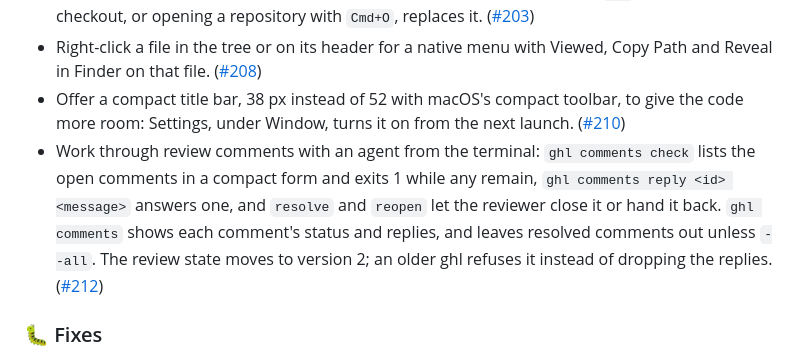
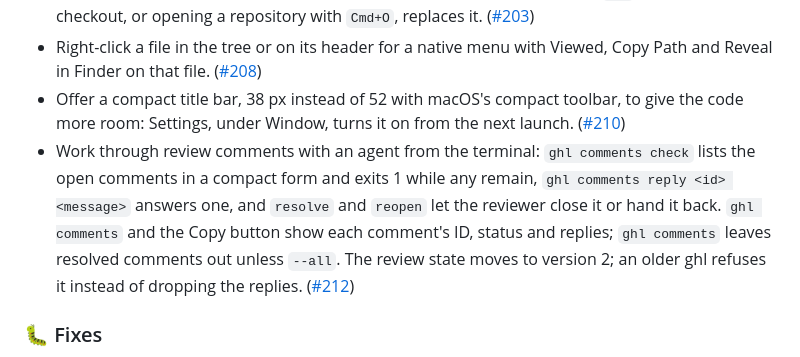
Before and after one commit to vmaerten/diffdesk, a Markdown page: CHANGELOG.md, the part around the change. GitHub-like rendering.

Commit message:
docs(changelog): mention comment IDs in the agent comments entry

```diff
--- a/CHANGELOG.md
+++ b/CHANGELOG.md
@@ -12,7 +12,7 @@
 - Open a review in place of the one shown instead of in a new tab: running `ghl` in another checkout, or opening a repository with `Cmd+O`, replaces it. ([#203](https://github.com/vmaerten/ghl/pull/203))
 - Right-click a file in the tree or on its header for a native menu with Viewed, Copy Path and Reveal in Finder on that file. ([#208](https://github.com/vmaerten/ghl/pull/208))
 - Offer a compact title bar, 38 px instead of 52 with macOS's compact toolbar, to give the code more room: Settings, under Window, turns it on from the next launch. ([#210](https://github.com/vmaerten/ghl/pull/210))
-- Work through review comments with an agent from the terminal: `ghl comments check` lists the open comments in a compact form and exits 1 while any remain, `ghl comments reply <id> <message>` answers one, and `resolve` and `reopen` let the reviewer close it or hand it back. `ghl comments` shows each comment's status and replies, and leaves resolved comments out unless `--all`. The review state moves to version 2; an older ghl refuses it instead of dropping the replies. ([#212](https://github.com/vmaerten/ghl/pull/212))
+- Work through review comments with an agent from the terminal: `ghl comments check` lists the open comments in a compact form and exits 1 while any remain, `ghl comments reply <id> <message>` answers one, and `resolve` and `reopen` let the reviewer close it or hand it back. `ghl comments` and the Copy button show each comment's ID, status and replies; `ghl comments` leaves resolved comments out unless `--all`. The review state moves to version 2; an older ghl refuses it instead of dropping the replies. ([#212](https://github.com/vmaerten/ghl/pull/212))
 
 ### 🐛 Fixes
 
```
